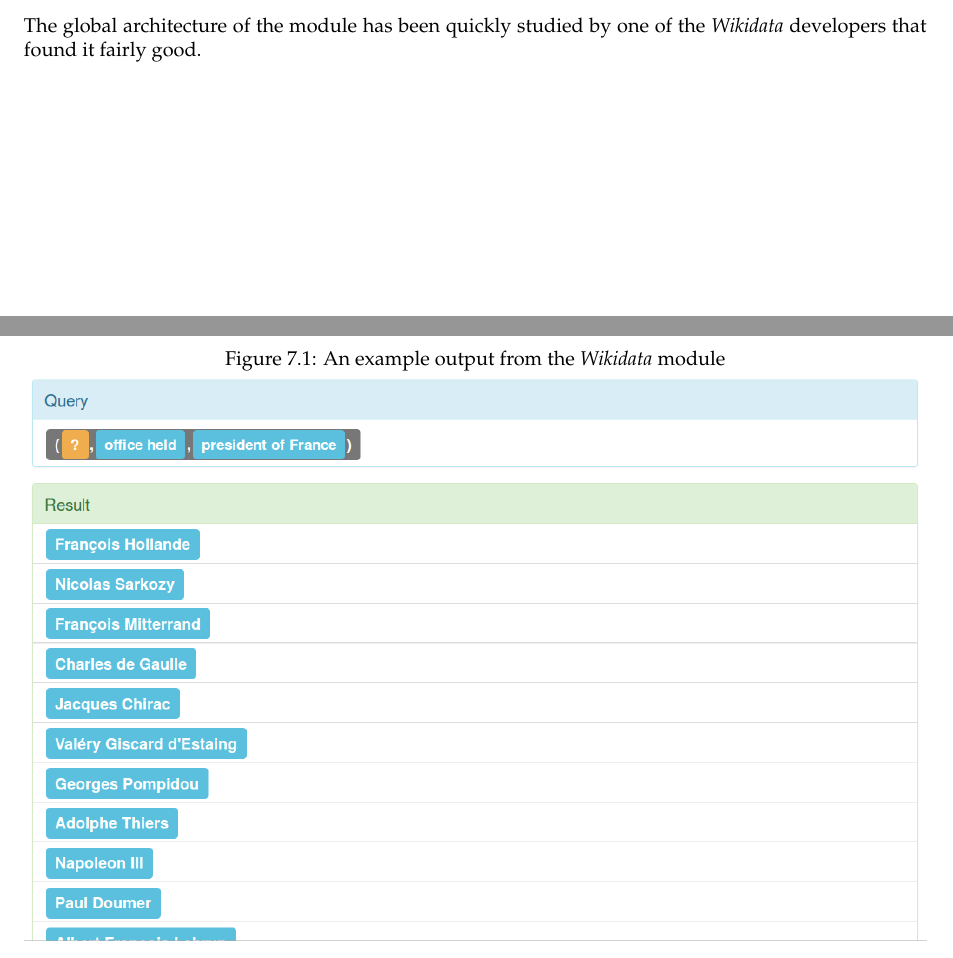
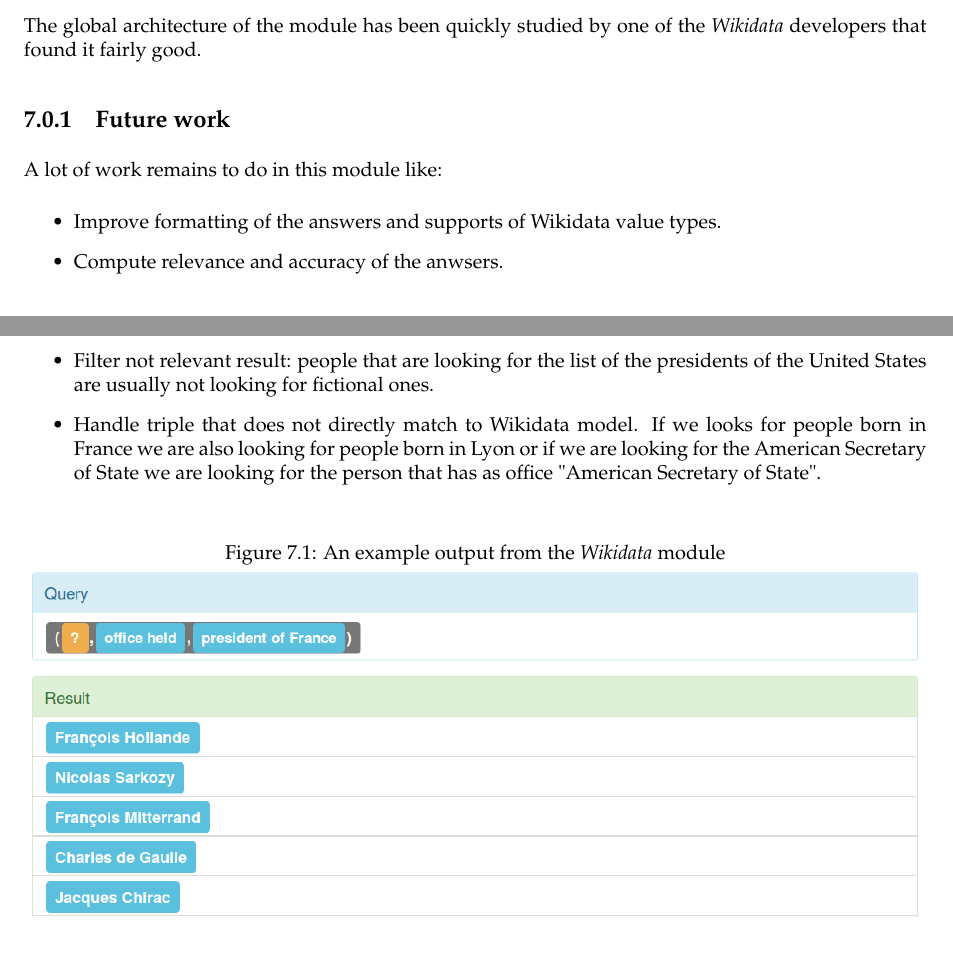
Before and after one commit to ProjetPP/Papers, a LaTeX thesis (MidtermReport/main.tex, which reads MidtermReport/wikidata.tex): two parts of pages 25 and 26 of 30, joined at a grey line, cut so that both start at the same text. Compiled offline with pdfLaTeX.

Commit message:
+Future work for Wikidata

```diff
--- a/MidtermReport/wikidata.tex
+++ b/MidtermReport/wikidata.tex
@@ -11,6 +11,15 @@
 
 The global architecture of the module has been quickly studied by one of the \Wikidata developers that found it fairly good.
 
+\subsection{Future work}
+A lot of work remains to do in this module like:
+\begin{itemize}
+    \item Improve formatting of the answers and supports of Wikidata value types.
+    \item Compute relevance and accuracy of the anwsers.
+    \item Filter not relevant result: people that are looking for the list of the presidents of the United States are usually not looking for fictional ones.
+    \item Handle triple that does not directly match to Wikidata model. If we looks for people born in France we are also looking for people born in Lyon or if we are looking for the American Secretary of State we are looking for the person that has as office "American Secretary of State".
+\end{itemize}
+
 \begin{figure}[!ht]
   \centering
     \label{struct}
```
